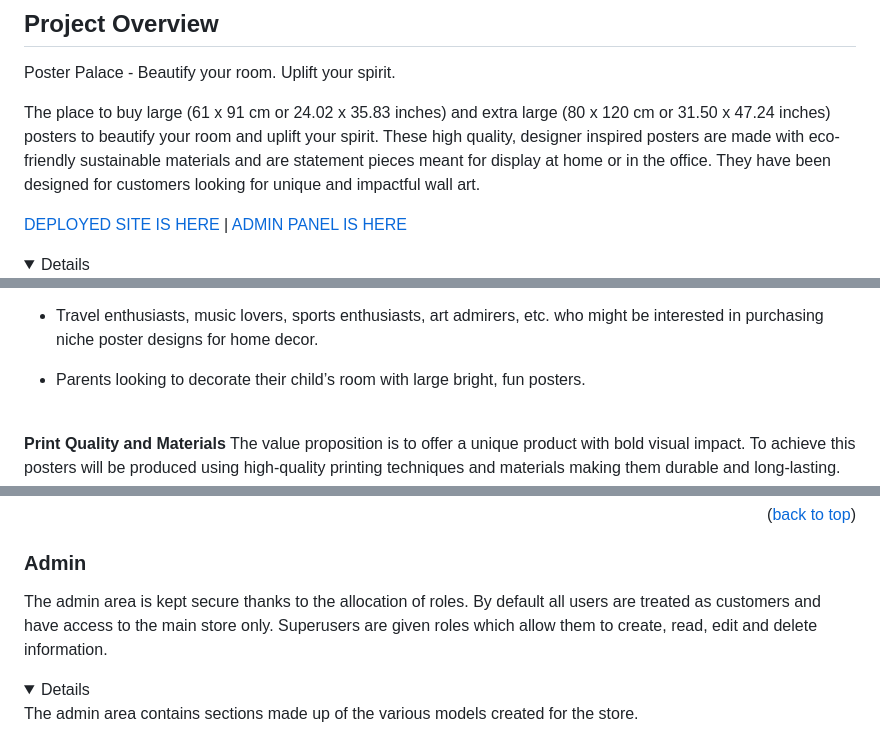
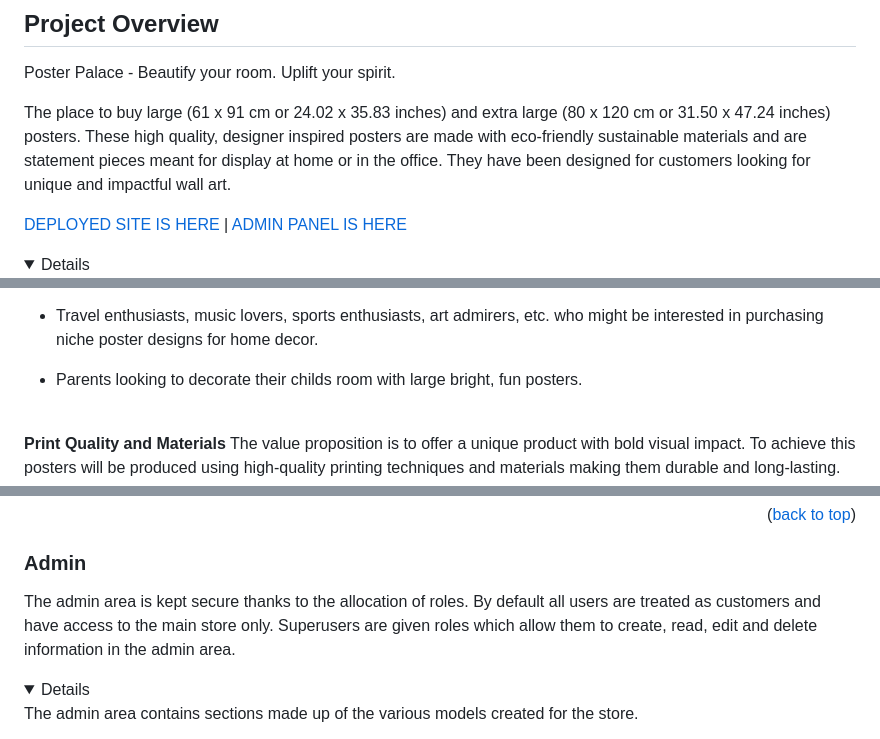
Before and after one commit to todiane/poster-palace, a Markdown page: README.md, 3 parts joined by grey strips. GitHub-like rendering; folded sections open.

```diff
--- a/README.md
+++ b/README.md
@@ -73,7 +73,7 @@
 
 Poster Palace - Beautify your room. Uplift your spirit.
 
-The place to buy large (61 x 91 cm or 24.02 x 35.83 inches) and extra large (80 x 120 cm or 31.50 x 47.24 inches) posters to beautify your room and uplift your spirit. These high quality, designer inspired posters are made with eco-friendly sustainable materials and are statement pieces meant for display at home or in the office. They have been designed for customers looking for unique and impactful wall art.
+The place to buy large (61 x 91 cm or 24.02 x 35.83 inches) and extra large (80 x 120 cm or 31.50 x 47.24 inches) posters. These high quality, designer inspired posters are made with eco-friendly sustainable materials and are statement pieces meant for display at home or in the office. They have been designed for customers looking for unique and impactful wall art.
 
 [DEPLOYED SITE IS HERE](https://posterpalace-a7414f135cf3.herokuapp.com/)  |  [ADMIN PANEL IS HERE](https://posterpalace-a7414f135cf3.herokuapp.com/admin)
 
@@ -116,7 +120,7 @@ The key characteristic of potential buyers is their appreciation for visually im
 
 - Travel enthusiasts, music lovers, sports enthusiasts, art admirers, etc. who might be interested in purchasing niche poster designs for home decor.
 
-- Parents looking to decorate their child’s room with large bright, fun posters.
+- Parents looking to decorate their childs room with large bright, fun posters.
 
 <br>
 
@@ -786,7 +801,7 @@ Poster Palace contains the follow:
 
 ### Admin
 
-The admin area is kept secure thanks to the allocation of roles. By default all users are treated as customers and have access to the main store only. Superusers are given roles which allow them to create, read, edit and delete information.
+The admin area is kept secure thanks to the allocation of roles. By default all users are treated as customers and have access to the main store only. Superusers are given roles which allow them to create, read, edit and delete information in the admin area.
 
 <details>
 
```
Also changed, not shown: other parts of README.md (+34 -9 lines), TESTING.md (+7 -5 lines), readme/images/rm-delete-wishlist-item-confirmed.png (added), readme/images/rm-delete-wishlist-success.png (added), readme/images/rm-profile-page.png, readme/images/rm-social-media-share.png (added), 8 other files.
